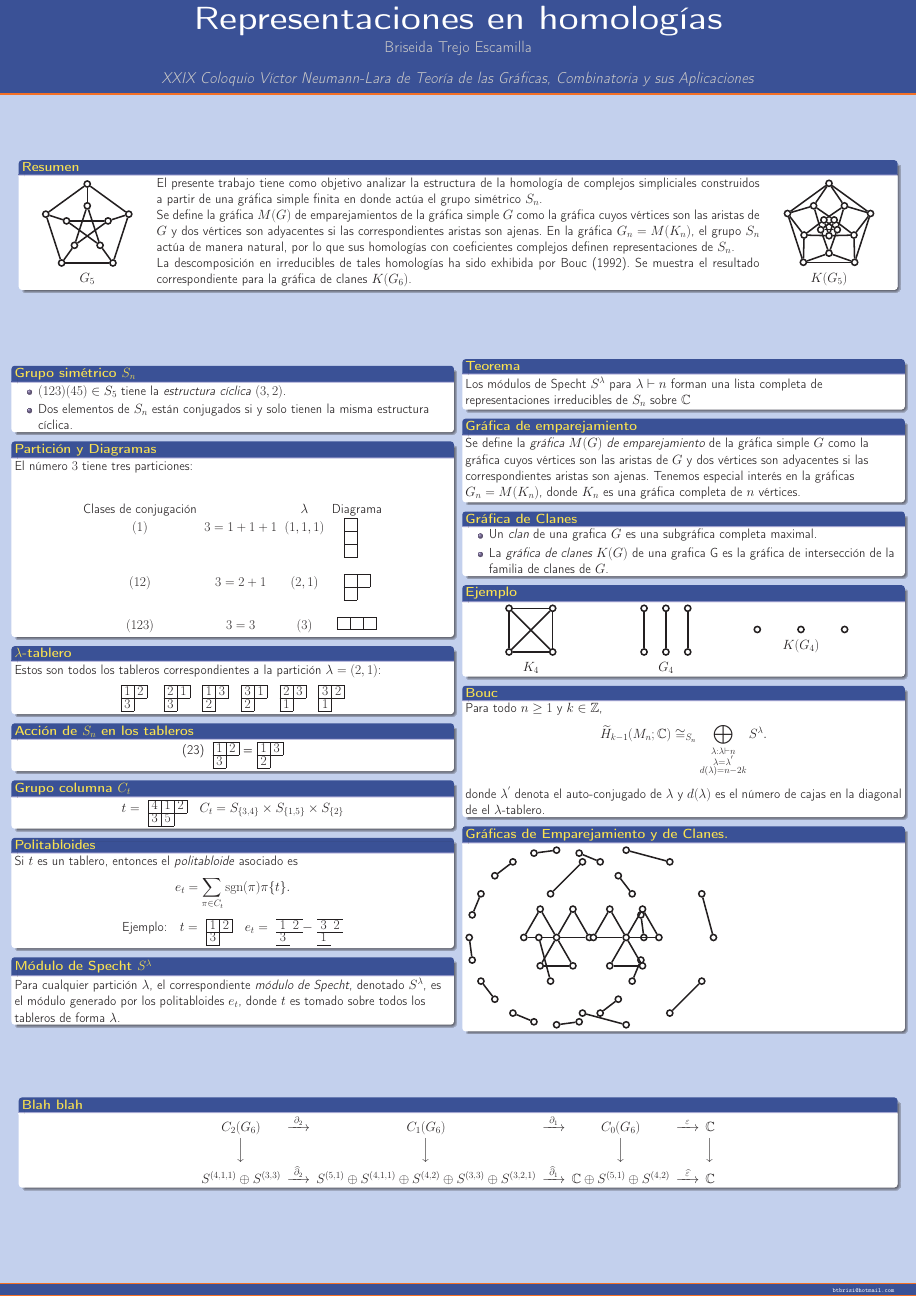
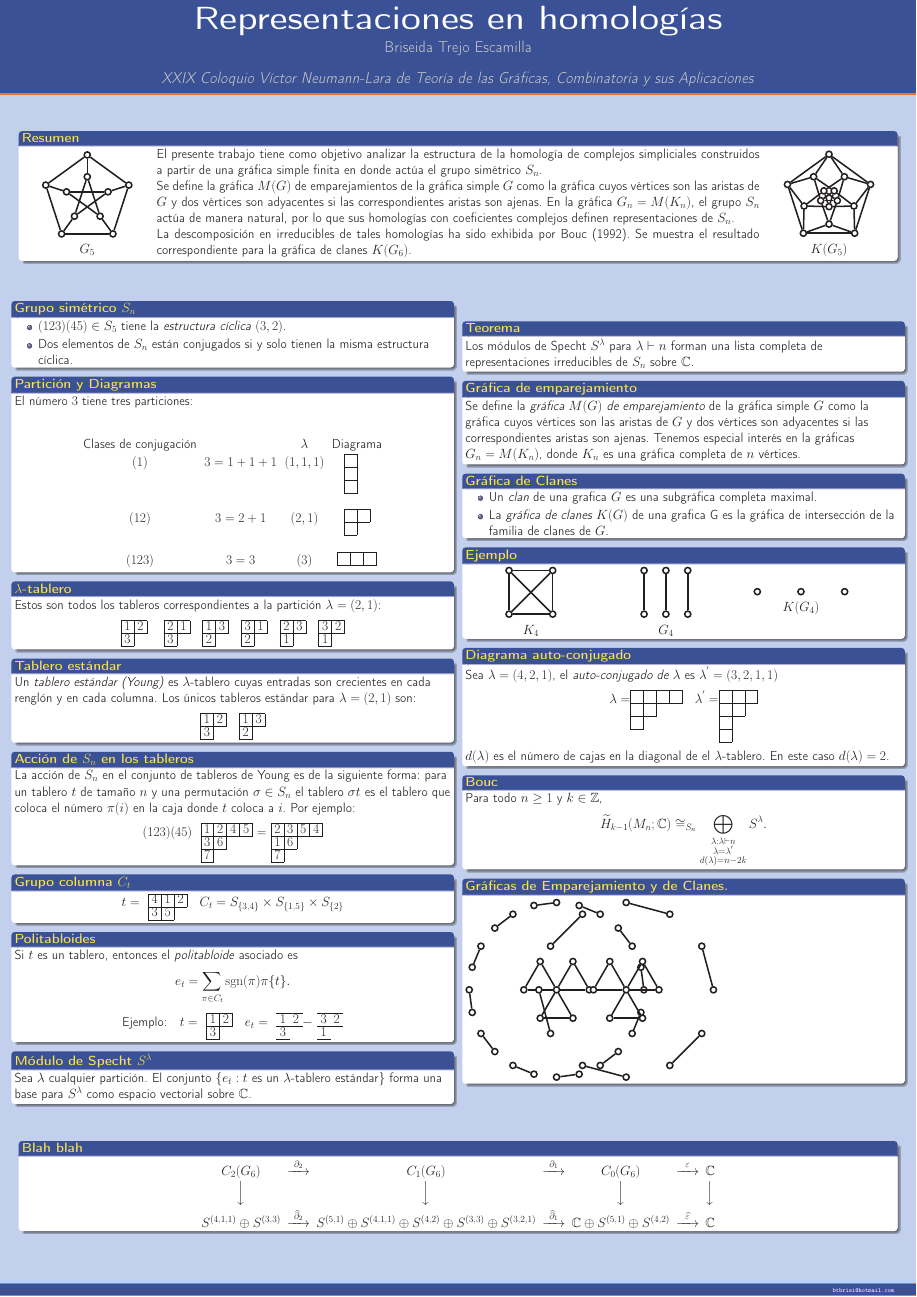
Before and after one commit to briseida/poster, a LaTeX poster (poster2.tex): the whole page. Compiled offline with pdfLaTeX.

Commit message:
Diagrama autoconjugado, tablero estándar y cambio en módulo de Specht

```diff
--- a/poster2.tex
+++ b/poster2.tex
@@ -179,25 +179,44 @@
       %  \end{scriptsize}
       \end{block}
 
+      \begin{block}{Tablero estándar}
+        Un \textit{tablero estándar (Young)} es $\lambda$-tablero cuyas
+        entradas son crecientes en cada renglón y en cada columna.
+        Los únicos tableros estándar para $\lambda=(2,1)$ son:
+        \begin{center}
+          \begin{ytableau}
+            1 & 2\\
+            3
+          \end{ytableau}\quad
+          \begin{ytableau}
+            1 & 3\\
+            2
+          \end{ytableau}
+        \end{center}
+      \end{block}
+
       \begin{block}{Acción de $S_{n}$ en los tableros}
-      %  \begin{scriptsize}
-          \begin{center}(23)
+        La acción de $S_{n}$ en el conjunto de tableros de Young es de
+        la siguiente forma: para un tablero $t$ de tamaño $n$ y una permutación $\sigma\in
+        S_{n}$ el tablero $\sigma t$ es el tablero que coloca el número $\pi(i)$
+        en la caja donde $t$ coloca a $i$. Por ejemplo:
+        \begin{center}$(123)(45)$
           \ytableausetup{mathmode, boxsize=1em}
           \begin{ytableau}
-                1 & 2  \\
-                3 \\
+            1 & 2 & 4 & 5 \\
+            3 & 6\\
+            7
           \end{ytableau}
-              =
+          $=$
           \begin{ytableau}
-                1 & 3  \\
-                2 \\
+            2 & 3 & 5 & 4 \\
+            1 & 6\\
+            7
           \end{ytableau}
         \end{center}
-       %   \end{scriptsize}
       \end{block}
 
       \begin{block}{Grupo columna $C_{t}$}
-      %  \begin{scriptsize}
         \begin{center}$t=$
           \ytableausetup{mathmode,boxsize=1em}
           \begin{ytableau}
@@ -224,15 +241,17 @@
           \ytableaushort{12,3}
           $-$ \ytableaushort{32,1}
         \end{center}
-      %  \end{scriptsize}
       \end{block}
 
       \begin{block}{Módulo de Specht $S^{\lambda}$}
-      %  \begin{scriptsize}
-          Para cualquier partición $\lambda$, el correspondiente
-          \textit{módulo de Specht}, denotado $S^{\lambda}$, es el
-          módulo generado por los politabloides $e_{t}$, donde $t$ es tomado sobre todos los tableros de forma $\lambda$.
-      %  \end{scriptsize}
+        % Para cualquier partición $\lambda$, el correspondiente
+        % \textit{módulo de Specht}, denotado $S^{\lambda}$, es el
+        % módulo generado por los politabloides $e_{t}$, donde $t$ es
+        % tomado sobre todos los tableros de forma $\lambda$.
+        Sea $\lambda$ cualquier partición. El conjunto $\{e_{t}:t
+        \mbox{ es un }\lambda\mbox{-tablero estándar}\}$
+        forma una base para $S^{\lambda}$ como espacio vectorial
+        sobre $\mathbb{C}$.
       \end{block}
     \end{column}
 
@@ -290,7 +309,7 @@
      \begin{block}{Teorema}
      %  \begin{scriptsize}
          Los módulos de Specht $S^{\lambda}$ para $\lambda\vdash n$ forman
-         una lista completa de representaciones irreducibles de $S_{n}$ sobre $\mathbb{C}$
+         una lista completa de representaciones irreducibles de $S_{n}$ sobre $\mathbb{C}$.
      %  \end{scriptsize}
       \end{block}
 
@@ -365,6 +384,18 @@
                   \end{minipage}
       \end{block}
 
+      \begin{block}{Diagrama auto-conjugado}
+        Sea $\lambda=(4,2,1)$, el \textit{auto-conjugado de $\lambda$}
+        es $\lambda^{'}=(3,2,1,1)$
+        \begin{center}
+          \ytableausetup{notabloids}
+          $\lambda=$\ydiagram{4,2,1} \quad
+          $\lambda^{'}=$\ydiagram{3,2,1,1}
+        \end{center}
+        $d(\lambda)$ es el número de cajas en la diagonal de el
+        $\lambda$-tablero. En este caso $d(\lambda)=2$.
+      \end{block}
+
       \begin{block}{Bouc}
           Para todo $n\geq1$ y $k\in \mathbb{Z}$,
           \begin{equation*}
@@ -372,9 +403,6 @@
             \widetilde H_{k-1}(M_{n};\mathbb{C})\cong_{S_{n}}\bigoplus_{\substack{\lambda:\lambda\vdash n\\
               \lambda=\lambda^{'}\\d(\lambda)=n-2k}} S^{\lambda}.
           \end{equation*}
-          donde $\lambda^{'}$ denota el auto-conjugado de $\lambda$ y
-          $d(\lambda)$ es el número de cajas en la diagonal de el $\lambda$-tablero.
-
        \end{block}
 
 \begin{block}{Gráficas de Emparejamiento y de Clanes.}
```
Also changed, not shown: poster2.tex (2 more changed lines). Lines whose indentation alone changed are shown as unchanged.
